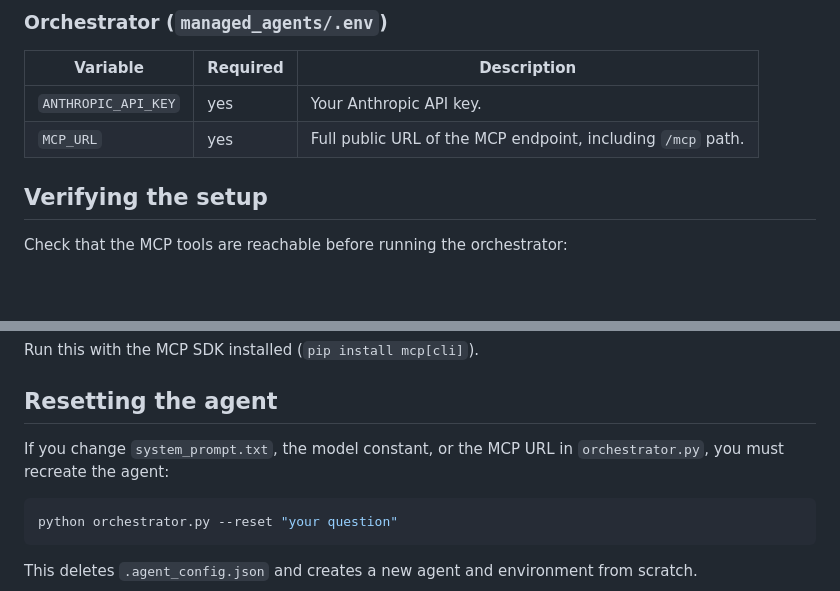
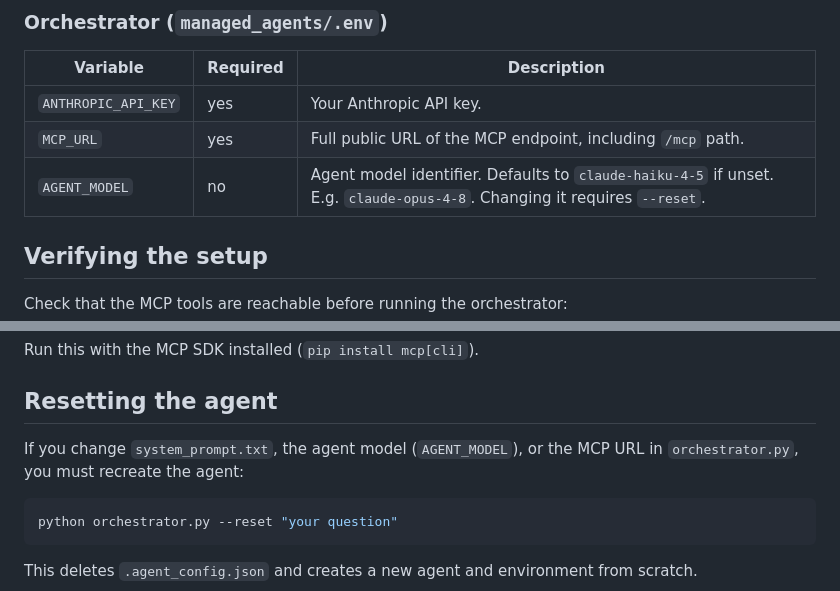
Before and after one commit to maximilianozurita/argent_data, a Markdown page: docs/installation.md, 2 parts joined by grey strips. Drawn GitHub-style; blank space fills up the shorter version.

````diff
--- a/docs/installation.md
+++ b/docs/installation.md
@@ -155,6 +155,7 @@ Open http://127.0.0.1:5000 in a browser.
 |----------|----------|-------------|
 | `ANTHROPIC_API_KEY` | yes | Your Anthropic API key. |
 | `MCP_URL` | yes | Full public URL of the MCP endpoint, including `/mcp` path. |
+| `AGENT_MODEL` | no | Agent model identifier. Defaults to `claude-haiku-4-5` if unset. E.g. `claude-opus-4-8`. Changing it requires `--reset`. |
 
 ## Verifying the setup
 
@@ -180,7 +181,7 @@ Run this with the MCP SDK installed (`pip install mcp[cli]`).
 
 ## Resetting the agent
 
-If you change `system_prompt.txt`, the model constant, or the MCP URL in `orchestrator.py`, you must recreate the agent:
+If you change `system_prompt.txt`, the agent model (`AGENT_MODEL`), or the MCP URL in `orchestrator.py`, you must recreate the agent:
 
 ```bash
 python orchestrator.py --reset "your question"
````
Also changed, not shown: docs/usage.md (+10 -4 lines).
